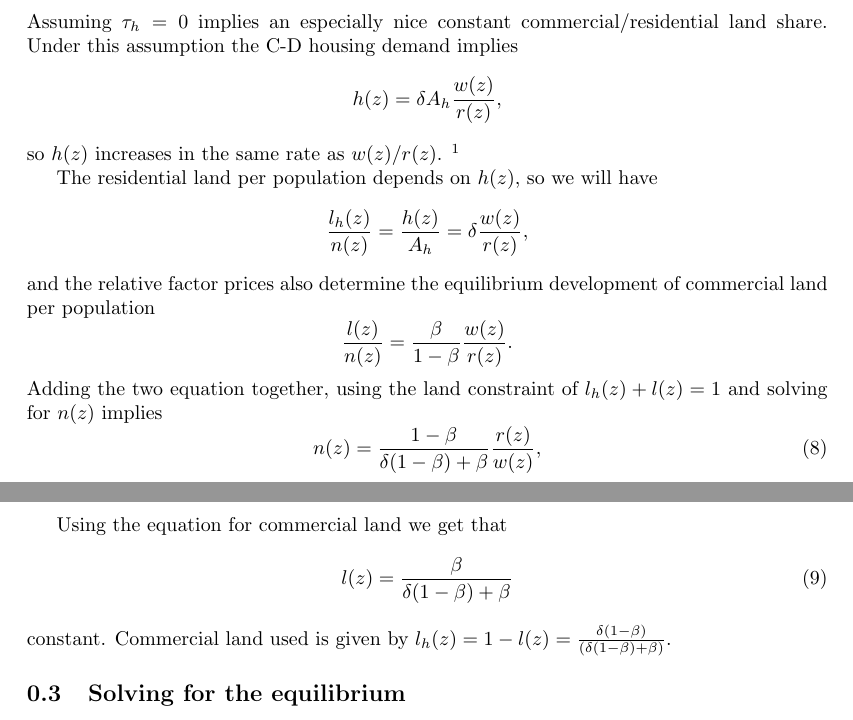
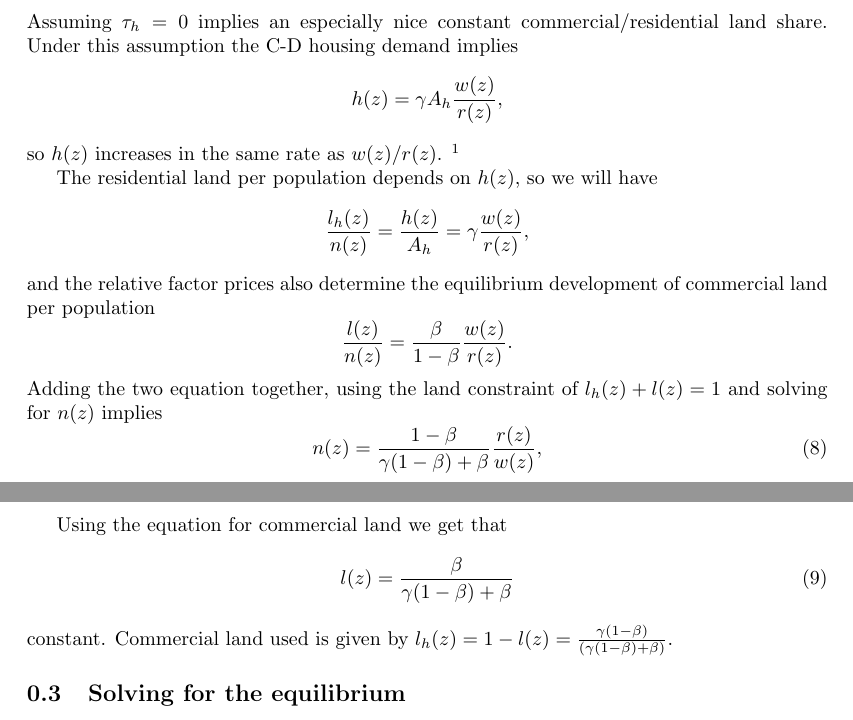
Before and after one commit to korenmiklos/cattle, a LaTeX document (text/Note on lsl.tex): two parts of pages 4 and 5 of 5, joined at a grey line, cut so that both start at the same text. Compiled offline with pdfLaTeX.

Commit message:
re #23: changed delta to gamma in CD share
git-svn-id: https://subversion.assembla.com/svn/balassa@140 fd3ea19a-d943-0410-ac43-fa96816610d8

```diff
--- a/text/Note on lsl.tex
+++ b/text/Note on lsl.tex
@@ -149,13 +149,13 @@ Also, by the Cobb--Douglas demand for housing, residential land per employment a
 \subsection{Equilibrium land use at location $z$}
 Assuming $\tau_h=0$ implies an especially nice constant commercial/residential land share. Under this assumption the C-D housing demand implies
 \begin{equation*}
-h(z)=\delta A_h\frac{w(z)}{r(z)},
+h(z)=\gamma A_h\frac{w(z)}{r(z)},
 \end{equation*}
 so $h(z)$ increases in the same rate as $w(z)/r(z)$. \footnote{Under positive $\tau_h$ it is this equation, that would not be this easy.}
 
 The residential land per population depends on $h(z)$, so we will have
 \begin{equation*}
-\frac{l_h(z)}{n(z)}=\frac{h(z)}{A_h}=\delta\frac{w(z)}{r(z)},
+\frac{l_h(z)}{n(z)}=\frac{h(z)}{A_h}=\gamma\frac{w(z)}{r(z)},
 \end{equation*}
 and the relative factor prices also determine the equilibrium development of commercial land per population
 \begin{equation*}
@@ -163,15 +163,15 @@ and the relative factor prices also determine the equilibrium development of com
 \end{equation*}
 Adding the two equation together, using the land constraint of $l_h(z)+l(z)=1$ and solving for $n(z)$ implies
 \begin{equation}
-n(z)=\frac{1-\beta}{\delta(1-\beta)+\beta}\frac{r(z)}{w(z)},
+n(z)=\frac{1-\beta}{\gamma(1-\beta)+\beta}\frac{r(z)}{w(z)},
 \end{equation}
 implying that the population density ($n(z)$) decreasing in the same rate as the relative $w(z)/r(z)$ rate.
 
 Using the equation for commercial land we get that
 \begin{equation}
-l(z)=\frac{\beta}{\delta(1-\beta)+\beta}
+l(z)=\frac{\beta}{\gamma(1-\beta)+\beta}
 \end{equation}
-constant. Commercial land used is given by $l_h(z)=1-l(z)=\frac{\delta(1-\beta)}{(\delta(1-\beta)+\beta)}$.
+constant. Commercial land used is given by $l_h(z)=1-l(z)=\frac{\gamma(1-\beta)}{(\gamma(1-\beta)+\beta)}$.
 
 \subsection{Solving for the equilibrium}
 In order to obtain the equilibrium, we need to solve for the variables $p_m,p_s,z_1,s,m$ and the wage and rent functions ($w_s(z),w_m(z),r_s(z),r_m(z)$), where the subscripts refer to the industry offering the factor prices. The wage and rent functions are loglinear and to obtain a solution we need to solve for the constants for the (log) wage functions ($c^w_s,c^w_m$) and for the (log) rent functions ($c^r_s, c^r_m$). We can set the wages at the center as a numeraire $w_s(0)=1$ implying $c^w_s=0$. The facts that the rents and the wages offered at $z_1$ needs to be equal in equilibrium implies furthermore that
```
Also changed, not shown: text/Note on lsl.tex (4 more changed lines).
